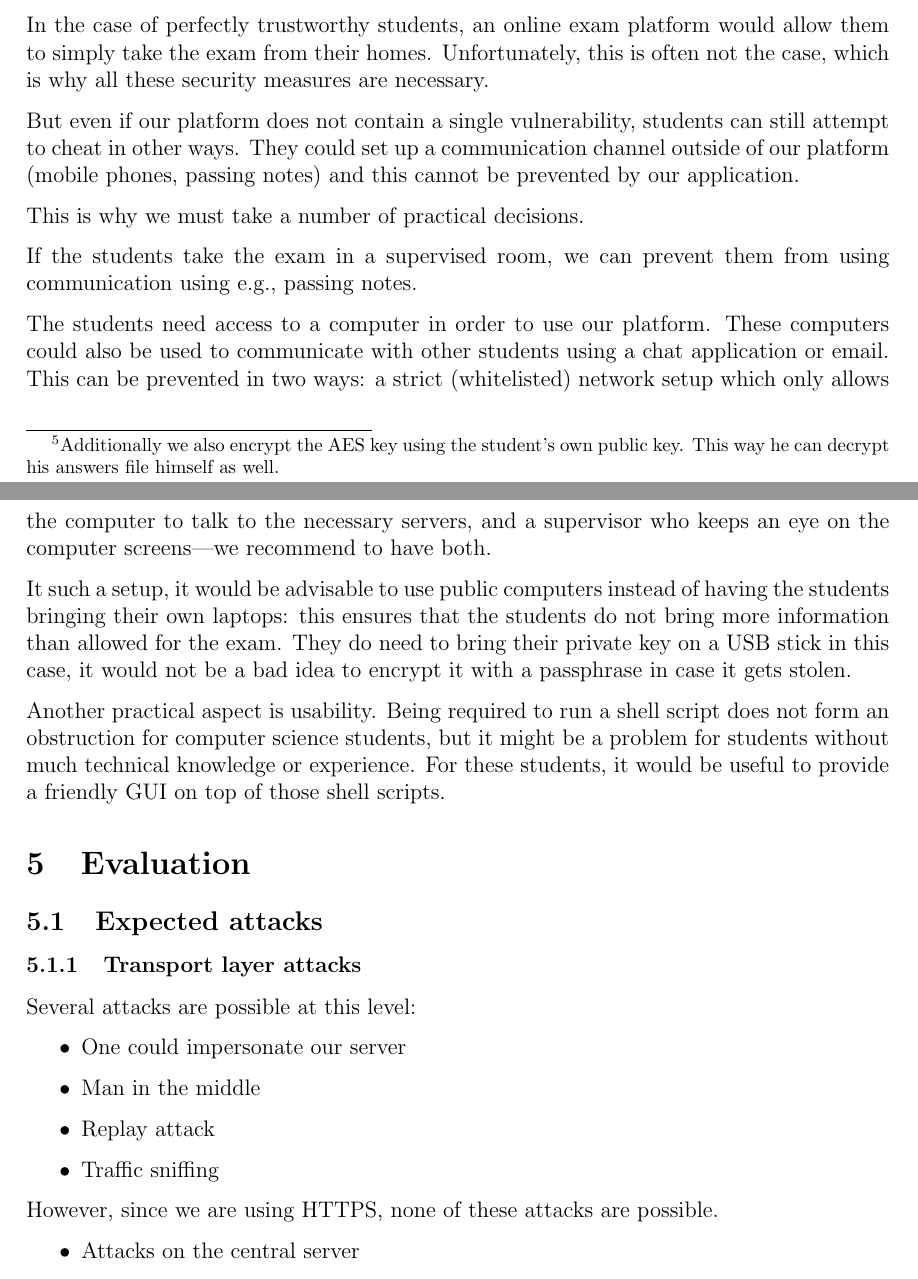
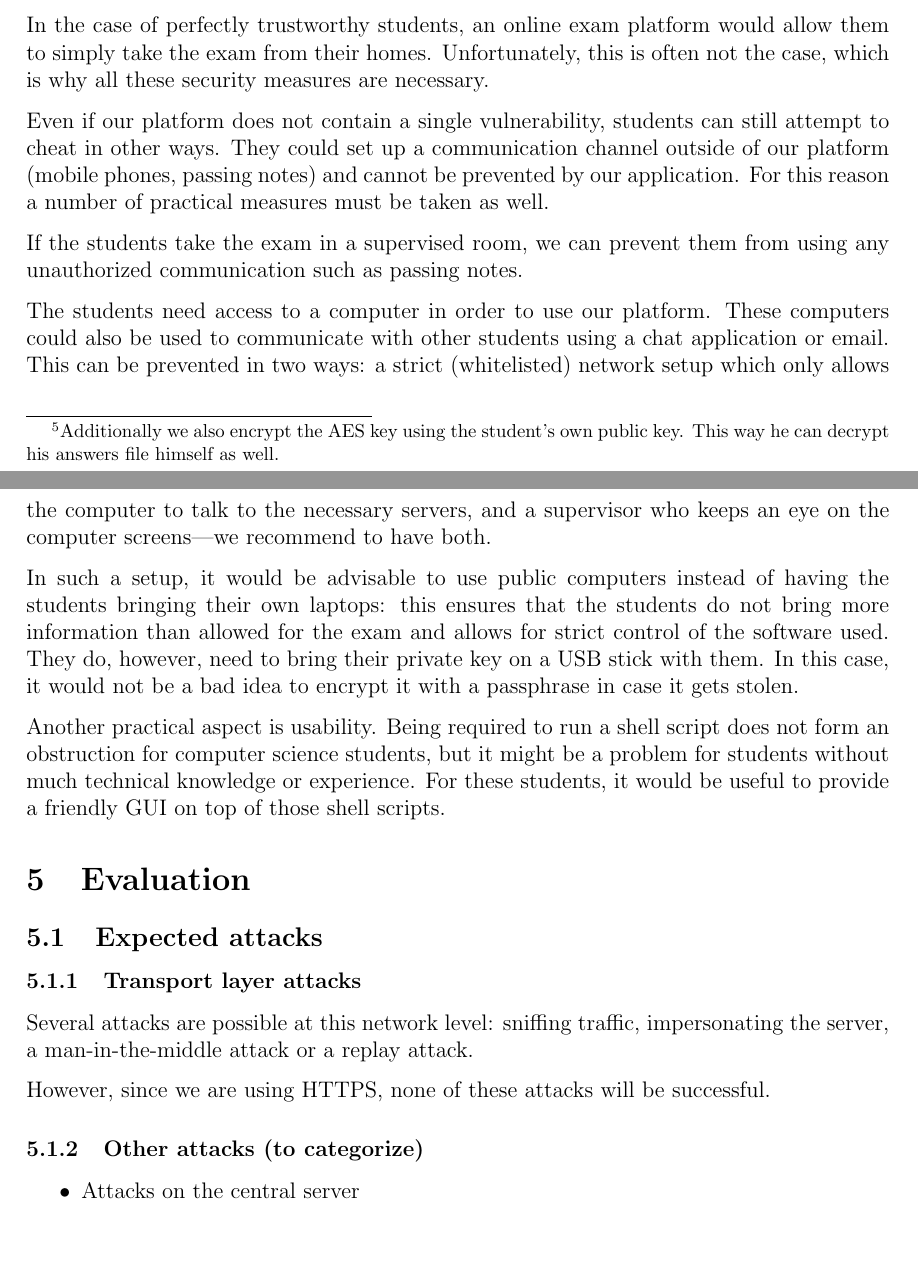
Before and after one commit to javache/secure-exam-exchange, a LaTeX document (doc/report.tex): two parts of pages 7 and 8 of 9, joined at a grey line, cut so that both start at the same text, the shorter picture padded with empty space. Compiled offline with pdfLaTeX.

Commit message:
Small fixes

```diff
--- a/doc/report.tex
+++ b/doc/report.tex
@@ -377,15 +375,14 @@ In the case of perfectly trustworthy students, an online exam platform would
 allow them to simply take the exam from their homes. Unfortunately, this is
 often not the case, which is why all these security measures are necessary.
 
-But even if our platform does not contain a single vulnerability, students can
-still attempt to cheat in other ways. They could set up a communication channel
-outside of our platform (mobile phones, passing notes) and this cannot be
-prevented by our application.
-
-This is why we must take a number of practical decisions.
+Even if our platform does not contain a single vulnerability, students can still
+attempt to cheat in other ways. They could set up a communication channel
+outside of our platform (mobile phones, passing notes) and cannot be prevented
+by our application. For this reason a number of practical measures must be taken
+as well.
 
 If the students take the exam in a supervised room, we can prevent them from
-using communication using e.g., passing notes.
+using any unauthorized communication such as passing notes.
 
 The students need access to a computer in order to use our platform. These
 computers could also be used to communicate with other students using a chat
@@ -394,11 +391,12 @@ network setup which only allows the computer to talk to the necessary servers,
 and a supervisor who keeps an eye on the computer screens---we recommend to have
 both.
 
-It such a setup, it would be advisable to use public computers instead of having
+In such a setup, it would be advisable to use public computers instead of having
 the students bringing their own laptops: this ensures that the students do not
-bring more information than allowed for the exam. They do need to bring their
-private key on a USB stick in this case, it would not be a bad idea to encrypt
-it with a passphrase in case it gets stolen.
+bring more information than allowed for the exam and allows for strict control
+of the software used. They do, however, need to bring their private key on a USB
+stick with them. In this case, it would not be a bad idea to encrypt it with a
+passphrase in case it gets stolen.
 
 Another practical aspect is usability. Being required to run a shell script does
 not form an obstruction for computer science students, but it might be a problem
@@ -411,15 +409,12 @@ it would be useful to provide a friendly GUI on top of those shell scripts.
 
 \subsubsection{Transport layer attacks}
 
-Several attacks are possible at this level:
-\begin{itemize}
-  \item One could impersonate our server
-  \item Man in the middle
-  \item Replay attack
-  \item Traffic sniffing
-\end{itemize}
+Several attacks are possible at this network level: sniffing traffic,
+impersonating the server, a man-in-the-middle attack or a replay attack.
 
-However, since we are using HTTPS, none of these attacks are possible.
+However, since we are using HTTPS, none of these attacks will be successful.
+
+\subsubsection{Other attacks (to categorize)}
 
 \begin{itemize}
 \item Attacks on the central server
```
Also changed, not shown: doc/report.tex (5 more changed lines).
